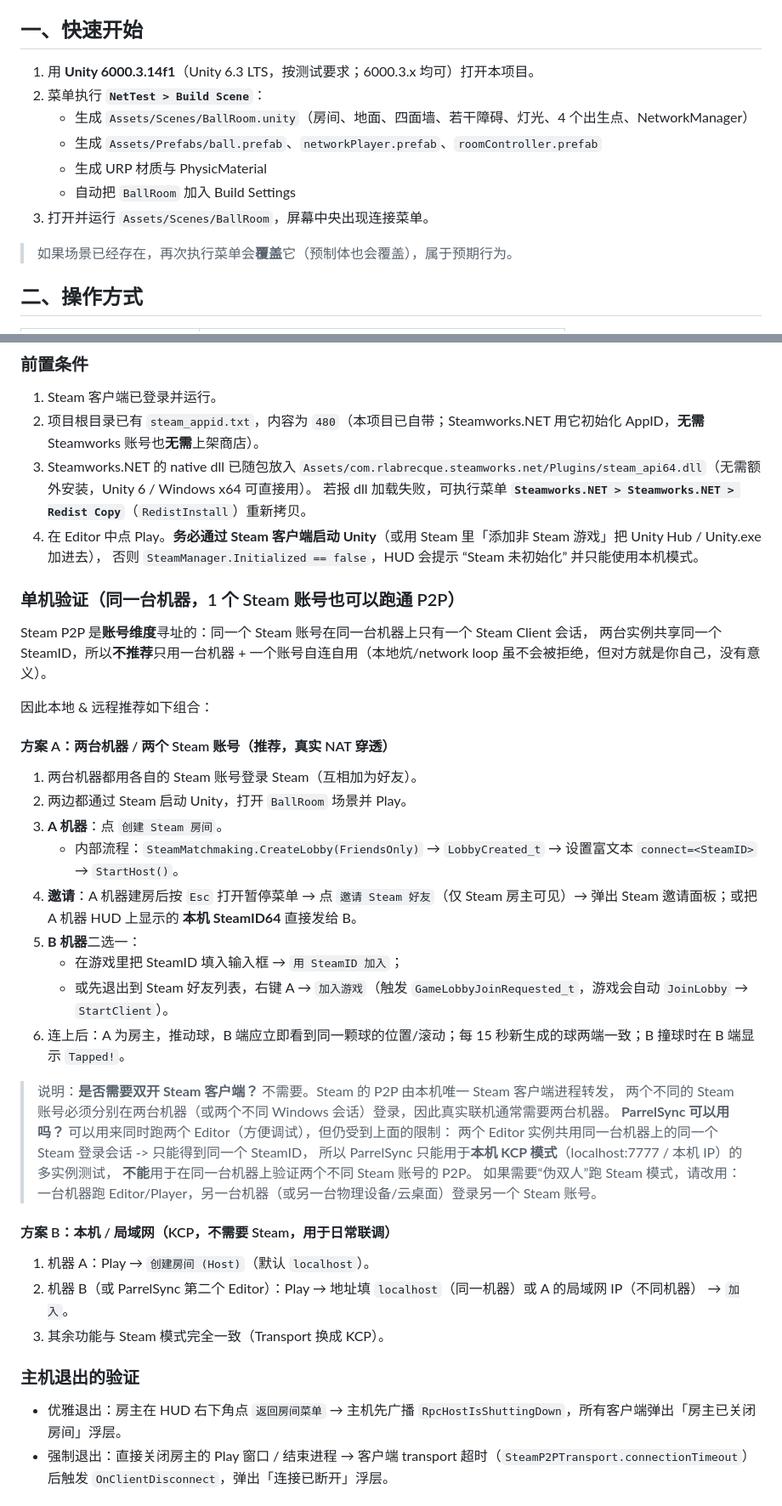
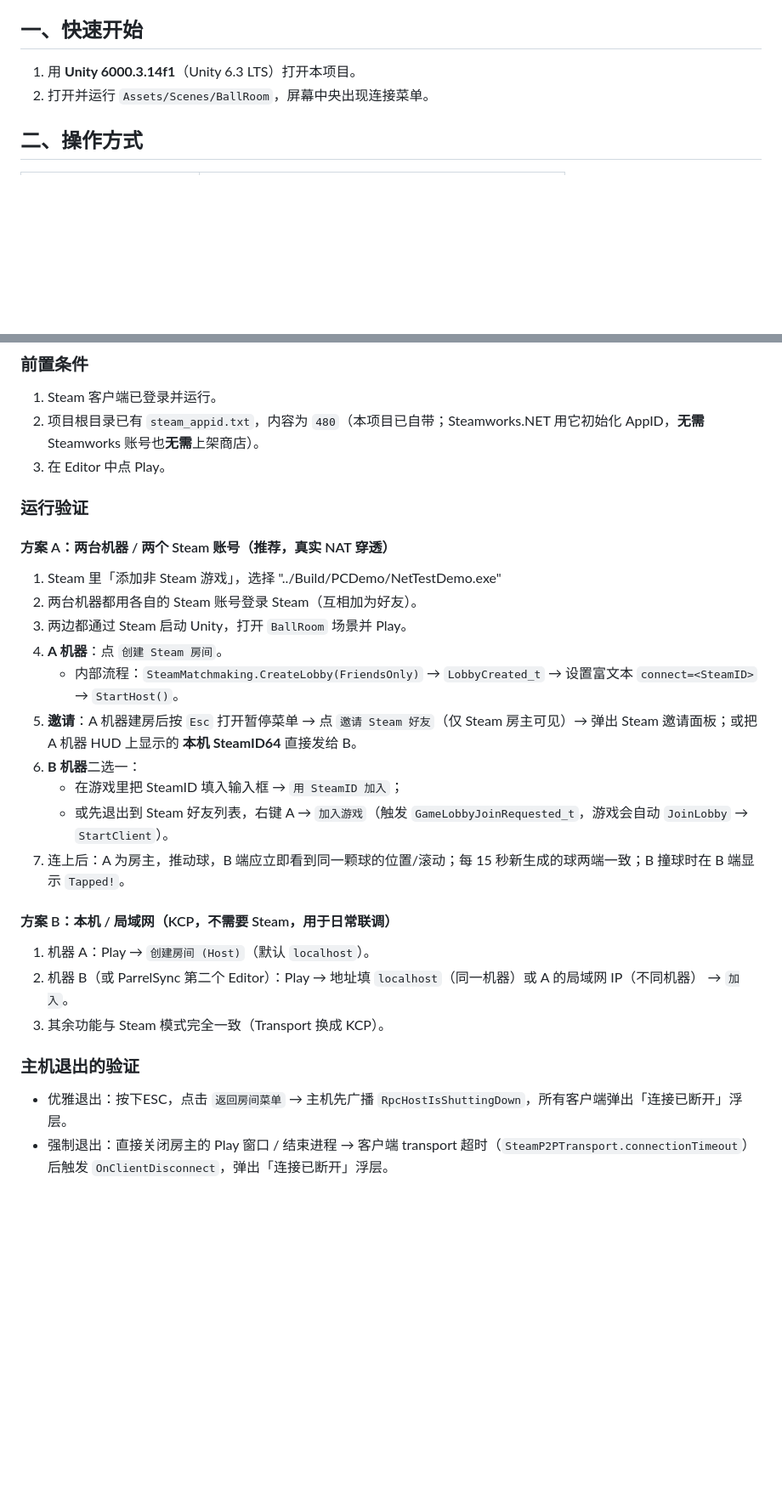
Before and after one commit to WuHaiqiang/NetTest, a Markdown page: README.md, 2 parts joined by grey strips. Shown at 85% size. Drawn GitHub-style; blank space fills up the shorter version.

```diff
--- a/README.md
+++ b/README.md
@@ -4,15 +4,8 @@
 
 ## 一、快速开始
 
-1. 用 **Unity 6000.3.14f1**（Unity 6.3 LTS，按测试要求；6000.3.x 均可）打开本项目。
-2. 菜单执行 **`NetTest > Build Scene`**：
-   - 生成 `Assets/Scenes/BallRoom.unity`（房间、地面、四面墙、若干障碍、灯光、4 个出生点、NetworkManager）
-   - 生成 `Assets/Prefabs/ball.prefab`、`networkPlayer.prefab`、`roomController.prefab`
-   - 生成 URP 材质与 PhysicMaterial
-   - 自动把 `BallRoom` 加入 Build Settings
-3. 打开并运行 `Assets/Scenes/BallRoom`，屏幕中央出现连接菜单。
-
-> 如果场景已经存在，再次执行菜单会**覆盖**它（预制体也会覆盖），属于预期行为。
+1. 用 **Unity 6000.3.14f1**（Unity 6.3 LTS）打开本项目。
+2. 打开并运行 `Assets/Scenes/BallRoom`，屏幕中央出现连接菜单。
 
 ## 二、操作方式
 
@@ -76,35 +68,21 @@ Player(本地) --CmdInput(输入帧)--> 主机 --> 在同一个 FixedUpdate 序
 ### 前置条件
 1. Steam 客户端已登录并运行。
 2. 项目根目录已有 `steam_appid.txt`，内容为 `480`（本项目已自带；Steamworks.NET 用它初始化 AppID，**无需** Steamworks 账号也**无需**上架商店）。
-3. Steamworks.NET 的 native dll 已随包放入 `Assets/com.rlabrecque.steamworks.net/Plugins/steam_api64.dll`（无需额外安装，Unity 6 / Windows x64 可直接用）。
-   若报 dll 加载失败，可执行菜单 **`Steamworks.NET > Steamworks.NET > Redist Copy`**（`RedistInstall`）重新拷贝。
-4. 在 Editor 中点 Play。**务必通过 Steam 客户端启动 Unity**（或用 Steam 里「添加非 Steam 游戏」把 Unity Hub / Unity.exe 加进去），
-   否则 `SteamManager.Initialized == false`，HUD 会提示 “Steam 未初始化” 并只能使用本机模式。
+3. 在 Editor 中点 Play。
 
-### 单机验证（同一台机器，1 个 Steam 账号也可以跑通 P2P）
-Steam P2P 是**账号维度**寻址的：同一个 Steam 账号在同一台机器上只有一个 Steam Client 会话，
-两台实例共享同一个 SteamID，所以**不推荐**只用一台机器 + 一个账号自连自用（本地炕/network loop 虽不会被拒绝，但对方就是你自己，没有意义）。
-
-因此本地 & 远程推荐如下组合：
+### 运行验证
 
 #### 方案 A：两台机器 / 两个 Steam 账号（推荐，真实 NAT 穿透）
-1. 两台机器都用各自的 Steam 账号登录 Steam（互相加为好友）。
-2. 两边都通过 Steam 启动 Unity，打开 `BallRoom` 场景并 Play。
-3. **A 机器**：点 `创建 Steam 房间`。
+1. Steam 里「添加非 Steam 游戏」，选择 "../Build/PCDemo/NetTestDemo.exe"
+2. 两台机器都用各自的 Steam 账号登录 Steam（互相加为好友）。
+3. 两边都通过 Steam 启动 Unity，打开 `BallRoom` 场景并 Play。
+4. **A 机器**：点 `创建 Steam 房间`。
    - 内部流程：`SteamMatchmaking.CreateLobby(FriendsOnly)` → `LobbyCreated_t` → 设置富文本 `connect=<SteamID>` → `StartHost()`。
-4. **邀请**：A 机器建房后按 `Esc` 打开暂停菜单 → 点 `邀请 Steam 好友`（仅 Steam 房主可见）→ 弹出 Steam 邀请面板；或把 A 机器 HUD 上显示的 **本机 SteamID64** 直接发给 B。
-5. **B 机器**二选一：
+5. **邀请**：A 机器建房后按 `Esc` 打开暂停菜单 → 点 `邀请 Steam 好友`（仅 Steam 房主可见）→ 弹出 Steam 邀请面板；或把 A 机器 HUD 上显示的 **本机 SteamID64** 直接发给 B。
+6. **B 机器**二选一：
    - 在游戏里把 SteamID 填入输入框 → `用 SteamID 加入`；
    - 或先退出到 Steam 好友列表，右键 A → `加入游戏`（触发 `GameLobbyJoinRequested_t`，游戏会自动 `JoinLobby` → `StartClient`）。
-6. 连上后：A 为房主，推动球，B 端应立即看到同一颗球的位置/滚动；每 15 秒新生成的球两端一致；B 撞球时在 B 端显示 `Tapped!`。
-
-> 说明：**是否需要双开 Steam 客户端？** 不需要。Steam 的 P2P 由本机唯一 Steam 客户端进程转发，
-> 两个不同的 Steam 账号必须分别在两台机器（或两个不同 Windows 会话）登录，因此真实联机通常需要两台机器。
-> **ParrelSync 可以用吗？** 可以用来同时跑两个 Editor（方便调试），但仍受到上面的限制：
-> 两个 Editor 实例共用同一台机器上的同一个 Steam 登录会话 -> 只能得到同一个 SteamID，
-> 所以 ParrelSync 只能用于**本机 KCP 模式**（localhost:7777 / 本机 IP）的多实例测试，
-> **不能**用于在同一台机器上验证两个不同 Steam 账号的 P2P。
-> 如果需要“伪双人”跑 Steam 模式，请改用：一台机器跑 Editor/Player，另一台机器（或另一台物理设备/云桌面）登录另一个 Steam 账号。
+7. 连上后：A 为房主，推动球，B 端应立即看到同一颗球的位置/滚动；每 15 秒新生成的球两端一致；B 撞球时在 B 端显示 `Tapped!`。
 
 #### 方案 B：本机 / 局域网（KCP，不需要 Steam，用于日常联调）
 1. 机器 A：Play → `创建房间 (Host)`（默认 `localhost`）。
@@ -112,7 +90,7 @@ Steam P2P 是**账号维度**寻址的：同一个 Steam 账号在同一台机
 3. 其余功能与 Steam 模式完全一致（Transport 换成 KCP）。
 
 ### 主机退出的验证
-* 优雅退出：房主在 HUD 右下角点 `返回房间菜单` → 主机先广播 `RpcHostIsShuttingDown`，所有客户端弹出「房主已关闭房间」浮层。
+* 优雅退出：按下ESC，点击 `返回房间菜单` → 主机先广播 `RpcHostIsShuttingDown`，所有客户端弹出「连接已断开」浮层。
 * 强制退出：直接关闭房主的 Play 窗口 / 结束进程 → 客户端 transport 超时（`SteamP2PTransport.connectionTimeout`）后触发 `OnClientDisconnect`，弹出「连接已断开」浮层。
 
 ## 七、目录结构
```
Also changed, not shown: other parts of README.md (+4 -5 lines).
